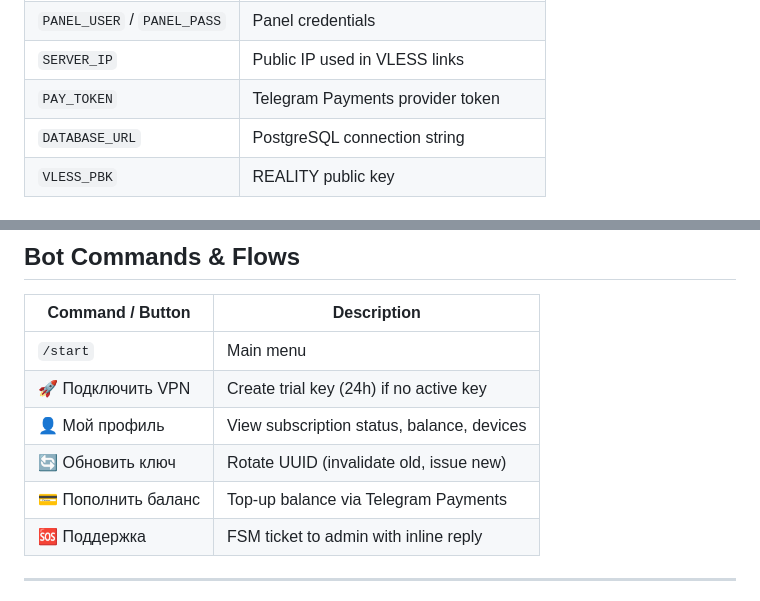
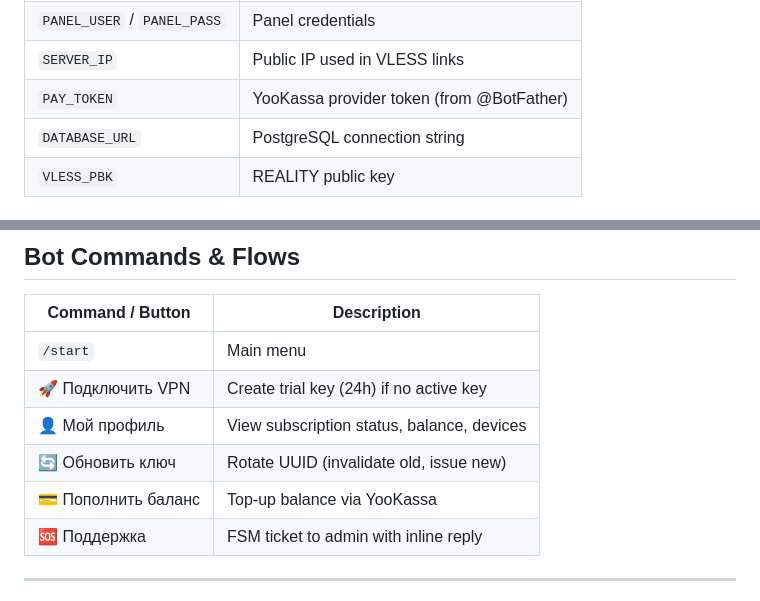
Before and after one commit to brabus13372-lab/Metron-vpn, a Markdown page: README.md, 2 parts joined by grey strips. Rendered like a GitHub page.

```diff
--- a/README.md
+++ b/README.md
@@ -128,7 +141,7 @@ Required variables (see `.env.example` for full list with comments):
 | `PANEL_URL` | 3x-ui panel base URL (no trailing slash) |
 | `PANEL_USER` / `PANEL_PASS` | Panel credentials |
 | `SERVER_IP` | Public IP used in VLESS links |
-| `PAY_TOKEN` | Telegram Payments provider token |
+| `PAY_TOKEN` | YooKassa provider token (from @BotFather) |
 | `DATABASE_URL` | PostgreSQL connection string |
 | `VLESS_PBK` | REALITY public key |
 
@@ -148,7 +161,7 @@ python3 main.py
 | 🚀 Подключить VPN | Create trial key (24h) if no active key |
 | 👤 Мой профиль | View subscription status, balance, devices |
 | 🔄 Обновить ключ | Rotate UUID (invalidate old, issue new) |
-| 💳 Пополнить баланс | Top-up balance via Telegram Payments |
+| 💳 Пополнить баланс | Top-up balance via YooKassa |
 | 🆘 Поддержка | FSM ticket to admin with inline reply |
 
 ---
```
Also changed, not shown: other parts of README.md (+24 -11 lines).
